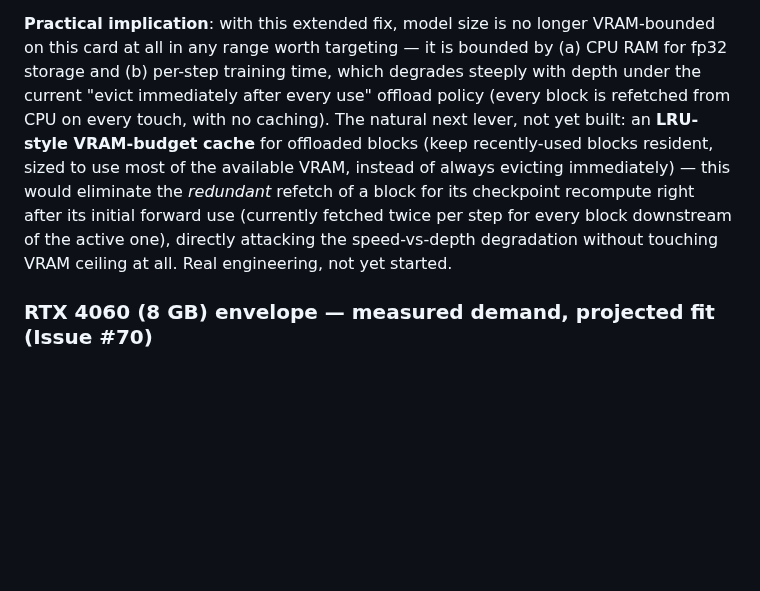
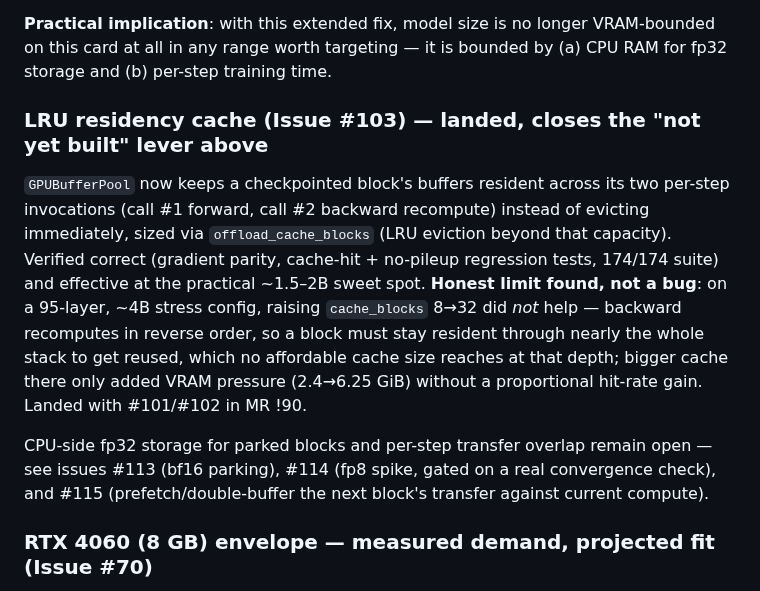
Before and after one commit to komaljeet/kramba-ai, a Markdown page: docs/training.md, the part around the change. Rendered like a GitHub page; blank space fills up the shorter version.

Commit message:
docs: correct stale 'LRU cache not yet started' note (already shipped as #103)
docs/training.md's Issue #102 section still described an LRU-style
offload residency cache as "the natural next lever, not yet built" --
it was already implemented, tested, and merged as Issue #103 (MR !90).
Replaces the stale note with the actual landed results and honest
depth-scaling limit found there.

```diff
--- a/docs/training.md
+++ b/docs/training.md
@@ -268,15 +268,23 @@ not a hard OOM).
 
 **Practical implication**: with this extended fix, model size is no longer VRAM-bounded on
 this card at all in any range worth targeting — it is bounded by (a) CPU RAM for fp32
-storage and (b) per-step training time, which degrades steeply with depth under the
-current "evict immediately after every use" offload policy (every block is refetched from
-CPU on every touch, with no caching). The natural next lever, not yet built: an **LRU-style
-VRAM-budget cache** for offloaded blocks (keep recently-used blocks resident, sized to use
-most of the available VRAM, instead of always evicting immediately) — this would eliminate
-the *redundant* refetch of a block for its checkpoint recompute right after its initial
-forward use (currently fetched twice per step for every block downstream of the active
-one), directly attacking the speed-vs-depth degradation without touching VRAM ceiling at
-all. Real engineering, not yet started.
+storage and (b) per-step training time.
+
+### LRU residency cache (Issue #103) — landed, closes the "not yet built" lever above
+
+`GPUBufferPool` now keeps a checkpointed block's buffers resident across its two per-step
+invocations (call #1 forward, call #2 backward recompute) instead of evicting immediately,
+sized via `offload_cache_blocks` (LRU eviction beyond that capacity). Verified correct
+(gradient parity, cache-hit + no-pileup regression tests, 174/174 suite) and effective at
+the practical ~1.5–2B sweet spot. **Honest limit found, not a bug**: on a 95-layer, ~4B
+stress config, raising `cache_blocks` 8→32 did *not* help — backward recomputes in reverse
+order, so a block must stay resident through nearly the whole stack to get reused, which no
+affordable cache size reaches at that depth; bigger cache there only added VRAM pressure
+(2.4→6.25 GiB) without a proportional hit-rate gain. Landed with #101/#102 in MR !90.
+
+CPU-side fp32 storage for parked blocks and per-step transfer overlap remain open — see
+issues #113 (bf16 parking), #114 (fp8 spike, gated on a real convergence check), and #115
+(prefetch/double-buffer the next block's transfer against current compute).
 
 ### RTX 4060 (8 GB) envelope — measured demand, projected fit (Issue #70)
 
```
